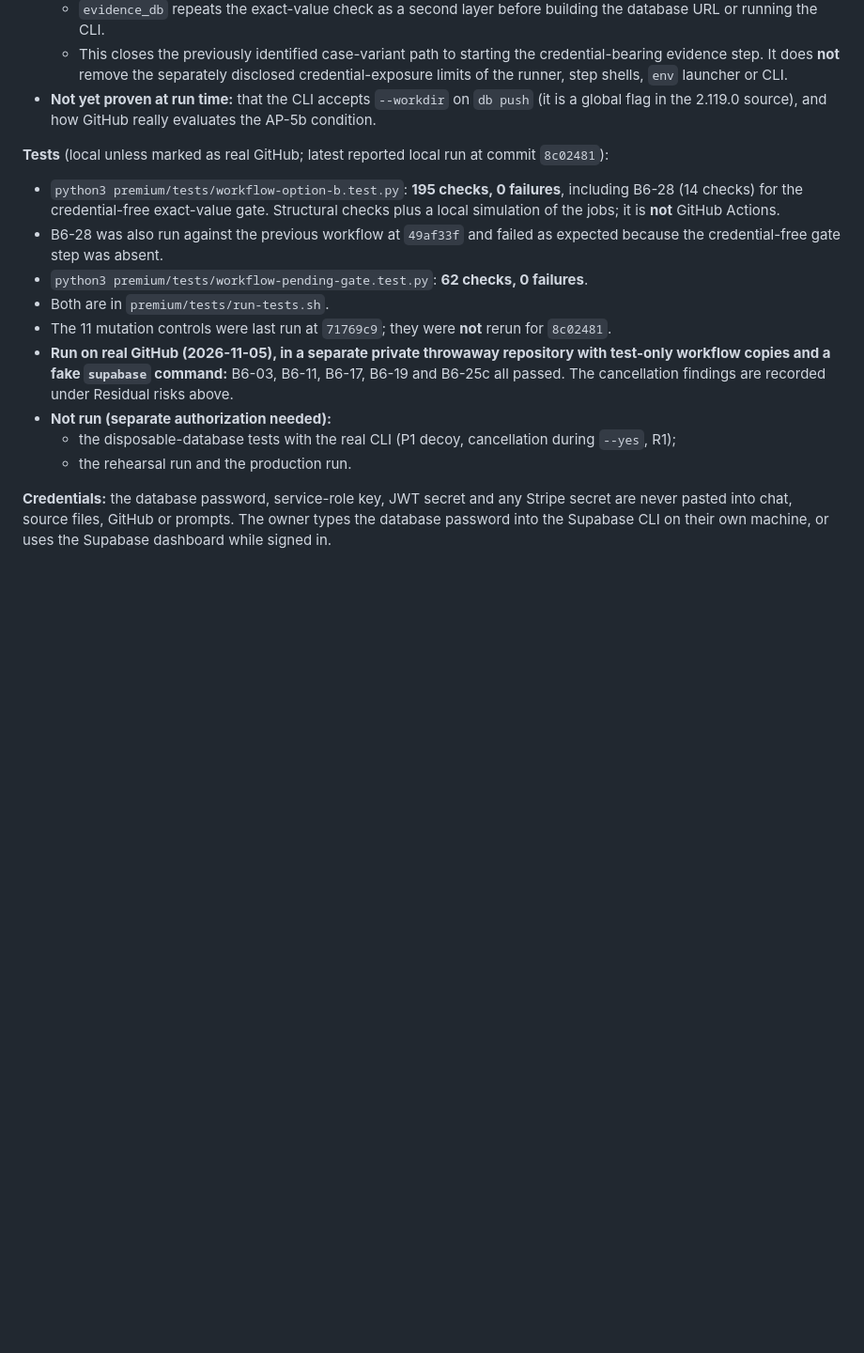
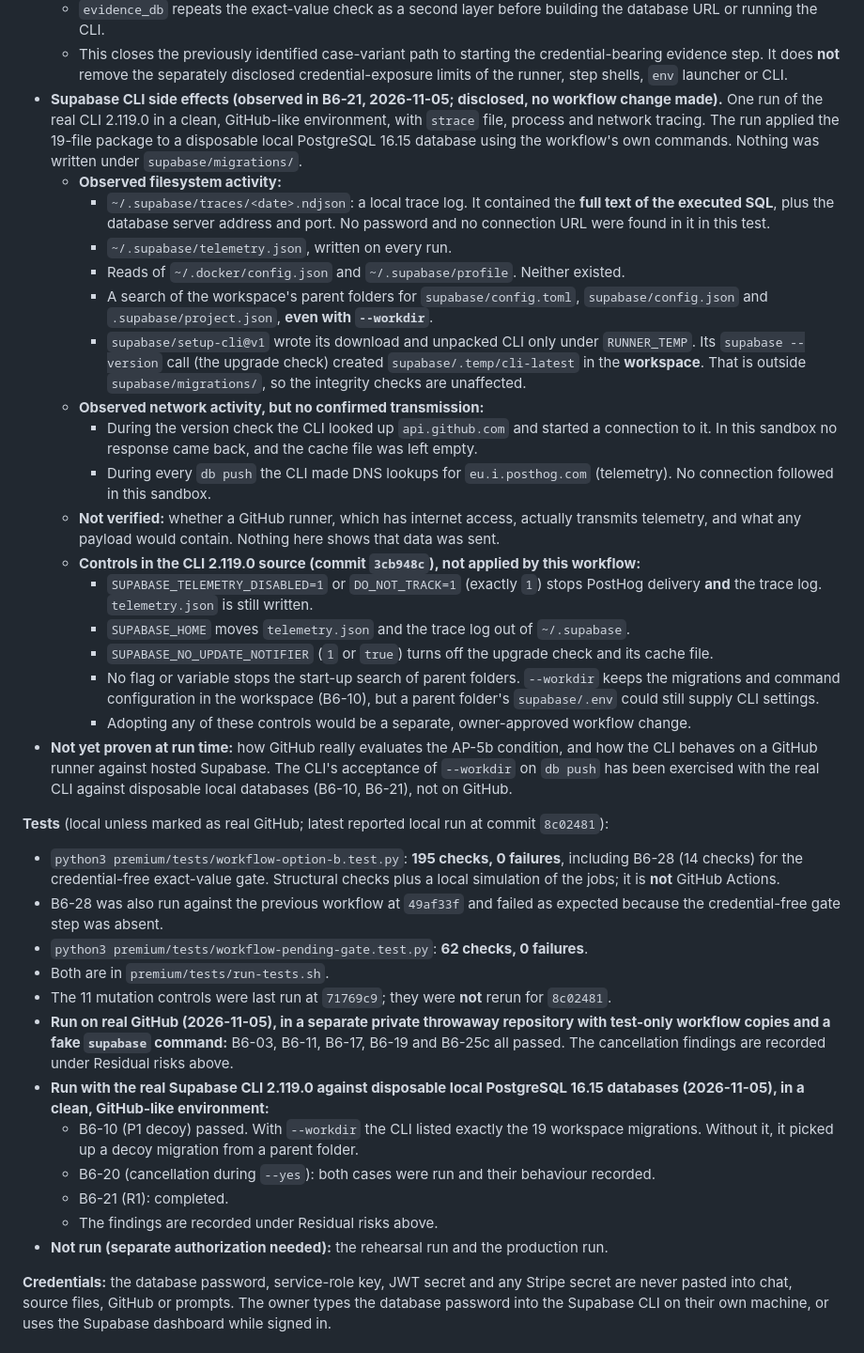
Before and after one commit to highandmighty354-dev/gearhead-labs, a Markdown page: supabase/PROVISIONING.md, the part around one of its changes. Shown at 94% size. GitHub-like rendering; blank space fills up the shorter version.

Commit message:
Docs: record disposable-database findings and Supabase CLI side effects
Documents the clean-environment B6-20 interruption observations (transactional
migration completed after the CLI exited; non-transactional migration left
partly applied with no history row and reported as pending) and the B6-21 (R1)
observations of CLI file, DNS and telemetry activity, with the telemetry,
trace-log and upgrade-check controls found in the CLI 2.119.0 source.
Decision 5 acceptance and the recovery rule are unchanged. Documentation only.

Co-Authored-By: Claude Opus 5.5 <noreply@anthropic.com>
Claude-Session: https://claude.ai/code/session_01HqmGgmPje6hAThUmiEcsJd

```diff
--- a/supabase/PROVISIONING.md
+++ b/supabase/PROVISIONING.md
@@ -70,7 +74,24 @@ Every other risk below is **disclosed, with no separate acceptance recorded**:
   - Only if that credential-free step succeeds and records `exact=yes` can the credential-bearing `evidence_db` post-apply dry-run step start. A differently-cased, missing or unexpected value is rejected before the database credential is made available to that step.
   - `evidence_db` repeats the exact-value check as a second layer before building the database URL or running the CLI.
   - This closes the previously identified case-variant path to starting the credential-bearing evidence step. It does **not** remove the separately disclosed credential-exposure limits of the runner, step shells, `env` launcher or CLI.
-- **Not yet proven at run time:** that the CLI accepts `--workdir` on `db push` (it is a global flag in the 2.119.0 source), and how GitHub really evaluates the AP-5b condition.
+- **Supabase CLI side effects (observed in B6-21, 2026-11-05; disclosed, no workflow change made).** One run of the real CLI 2.119.0 in a clean, GitHub-like environment, with `strace` file, process and network tracing. The run applied the 19-file package to a disposable local PostgreSQL 16.15 database using the workflow's own commands. Nothing was written under `supabase/migrations/`.
+  - **Observed filesystem activity:**
+    - `~/.supabase/traces/<date>.ndjson`: a local trace log. It contained the **full text of the executed SQL**, plus the database server address and port. No password and no connection URL were found in it in this test.
+    - `~/.supabase/telemetry.json`, written on every run.
+    - Reads of `~/.docker/config.json` and `~/.supabase/profile`. Neither existed.
+    - A search of the workspace's parent folders for `supabase/config.toml`, `supabase/config.json` and `.supabase/project.json`, **even with `--workdir`**.
+    - `supabase/setup-cli@v1` wrote its download and unpacked CLI only under `RUNNER_TEMP`. Its `supabase --version` call (the upgrade check) created `supabase/.temp/cli-latest` in the **workspace**. That is outside `supabase/migrations/`, so the integrity checks are unaffected.
+  - **Observed network activity, but no confirmed transmission:**
+    - During the version check the CLI looked up `api.github.com` and started a connection to it. In this sandbox no response came back, and the cache file was left empty.
+    - During every `db push` the CLI made DNS lookups for `eu.i.posthog.com` (telemetry). No connection followed in this sandbox.
+  - **Not verified:** whether a GitHub runner, which has internet access, actually transmits telemetry, and what any payload would contain. Nothing here shows that data was sent.
+  - **Controls in the CLI 2.119.0 source (commit `3cb948c`), not applied by this workflow:**
+    - `SUPABASE_TELEMETRY_DISABLED=1` or `DO_NOT_TRACK=1` (exactly `1`) stops PostHog delivery **and** the trace log. `telemetry.json` is still written.
+    - `SUPABASE_HOME` moves `telemetry.json` and the trace log out of `~/.supabase`.
+    - `SUPABASE_NO_UPDATE_NOTIFIER` (`1` or `true`) turns off the upgrade check and its cache file.
+    - No flag or variable stops the start-up search of parent folders. `--workdir` keeps the migrations and command configuration in the workspace (B6-10), but a parent folder's `supabase/.env` could still supply CLI settings.
+    - Adopting any of these controls would be a separate, owner-approved workflow change.
+- **Not yet proven at run time:** how GitHub really evaluates the AP-5b condition, and how the CLI behaves on a GitHub runner against hosted Supabase. The CLI's acceptance of `--workdir` on `db push` has been exercised with the real CLI against disposable local databases (B6-10, B6-21), not on GitHub.
 
 **Tests** (local unless marked as real GitHub; latest reported local run at commit `8c02481`):
 - `python3 premium/tests/workflow-option-b.test.py`: **195 checks, 0 failures**, including B6-28 (14 checks) for the credential-free exact-value gate. Structural checks plus a local simulation of the jobs; it is **not** GitHub Actions.
@@ -79,9 +100,12 @@ Every other risk below is **disclosed, with no separate acceptance recorded**:
 - Both are in `premium/tests/run-tests.sh`.
 - The 11 mutation controls were last run at `71769c9`; they were **not** rerun for `8c02481`.
 - **Run on real GitHub (2026-11-05), in a separate private throwaway repository with test-only workflow copies and a fake `supabase` command:** B6-03, B6-11, B6-17, B6-19 and B6-25c all passed. The cancellation findings are recorded under Residual risks above.
-- **Not run (separate authorization needed):**
-  - the disposable-database tests with the real CLI (P1 decoy, cancellation during `--yes`, R1);
-  - the rehearsal run and the production run.
+- **Run with the real Supabase CLI 2.119.0 against disposable local PostgreSQL 16.15 databases (2026-11-05), in a clean, GitHub-like environment:**
+  - B6-10 (P1 decoy) passed. With `--workdir` the CLI listed exactly the 19 workspace migrations. Without it, it picked up a decoy migration from a parent folder.
+  - B6-20 (cancellation during `--yes`): both cases were run and their behaviour recorded.
+  - B6-21 (R1): completed.
+  - The findings are recorded under Residual risks above.
+- **Not run (separate authorization needed):** the rehearsal run and the production run.
 
 **Credentials:** the database password, service-role key, JWT secret and any Stripe secret are never pasted into chat, source files, GitHub or prompts. The owner types the database password into the Supabase CLI on their own machine, or uses the Supabase dashboard while signed in.
 
```
Also changed, not shown: other parts of supabase/PROVISIONING.md (+4 -0 lines).
